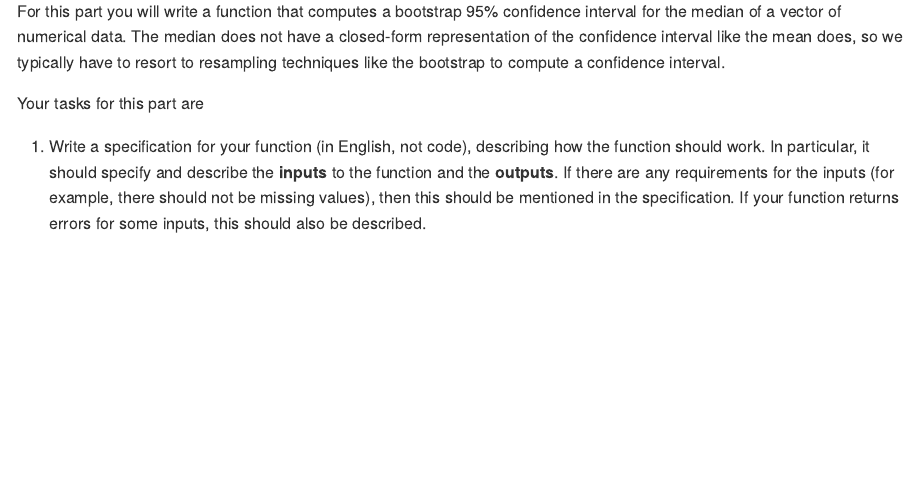
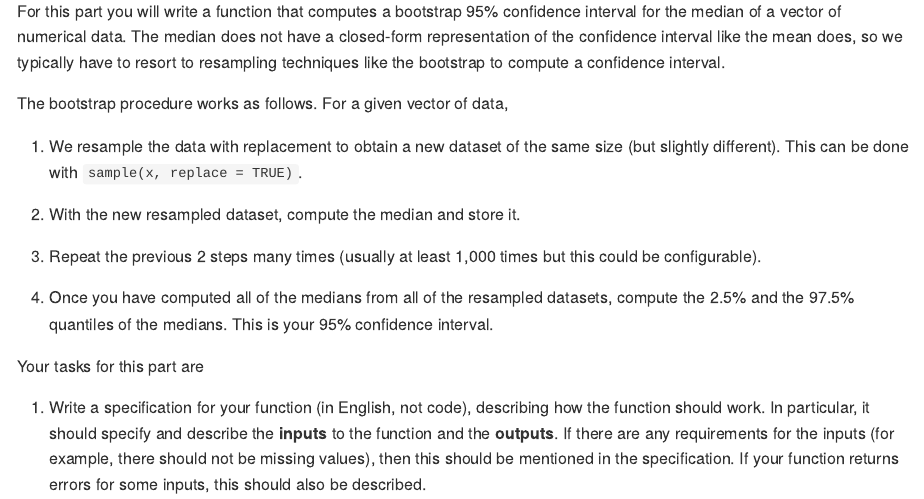
Before and after one commit to Max201510/Biostat776, an R Markdown document (_homework/homework.Rmd): the page in a window 1100 px wide, from 2480 px down. The pictures show the output file homework.md that the author committed with the source, drawn offline in the style of GitHub.

Commit message:
Add description of bootstrap procedure

```diff
--- a/_homework/homework.Rmd
+++ b/_homework/homework.Rmd
@@ -94,6 +94,17 @@ For your homework submission
 ### Part 3
 
 For this part you will write a function that computes a bootstrap 95% confidence interval for the median of a vector of numerical data. The median does not have a closed-form representation of the confidence interval like the mean does, so we typically have to resort to resampling techniques like the bootstrap to compute a confidence interval.
+
+The bootstrap procedure works as follows. For a given vector of data,
+
+1. We resample the data with replacement to obtain a new dataset of the same size (but slightly different). This can be done with `sample(x, replace = TRUE)`.
+
+2. With the new resampled dataset, compute the median and store it.
+
+3. Repeat the previous 2 steps many times (usually at least 1,000 times but this could be configurable).
+
+4. Once you have computed all of the medians from all of the resampled datasets, compute the 2.5% and the 97.5% quantiles of the medians. This is your 95% confidence interval.
+
 
 Your tasks for this part are
 
```
Also changed, not shown: homework.md (+11 -0 lines).
